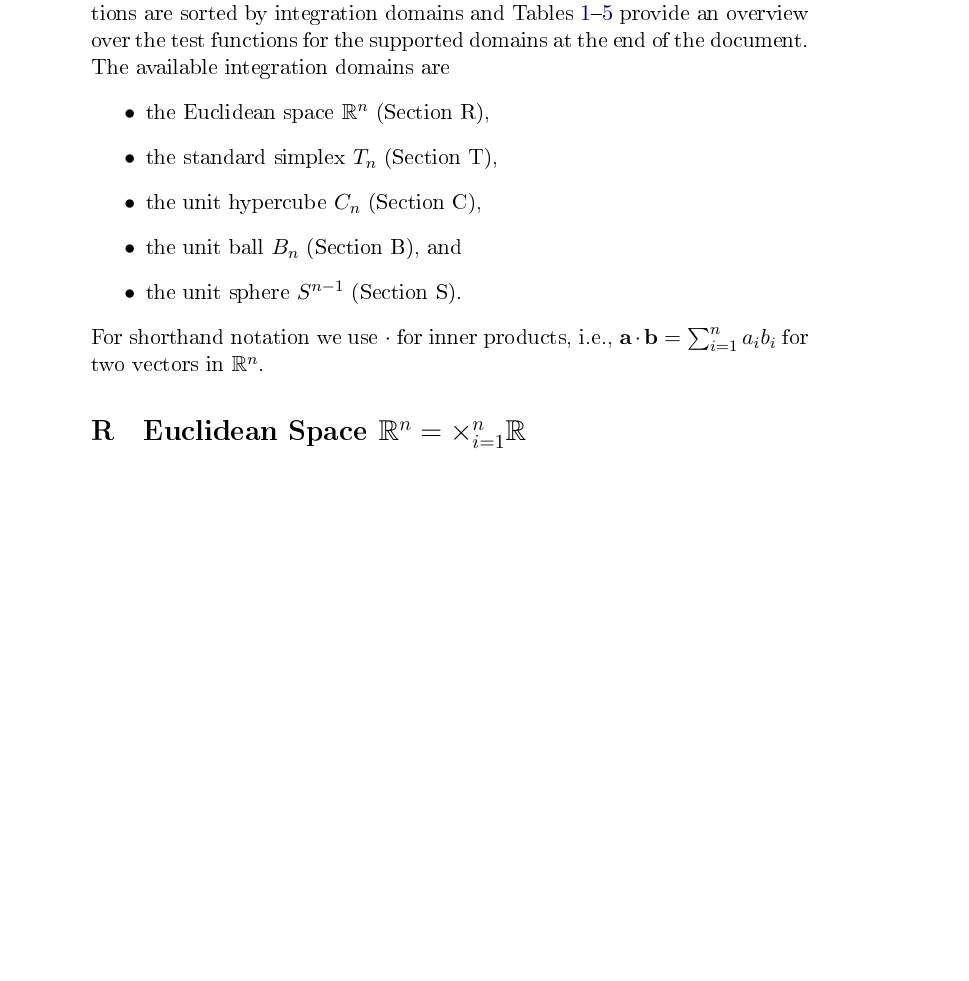
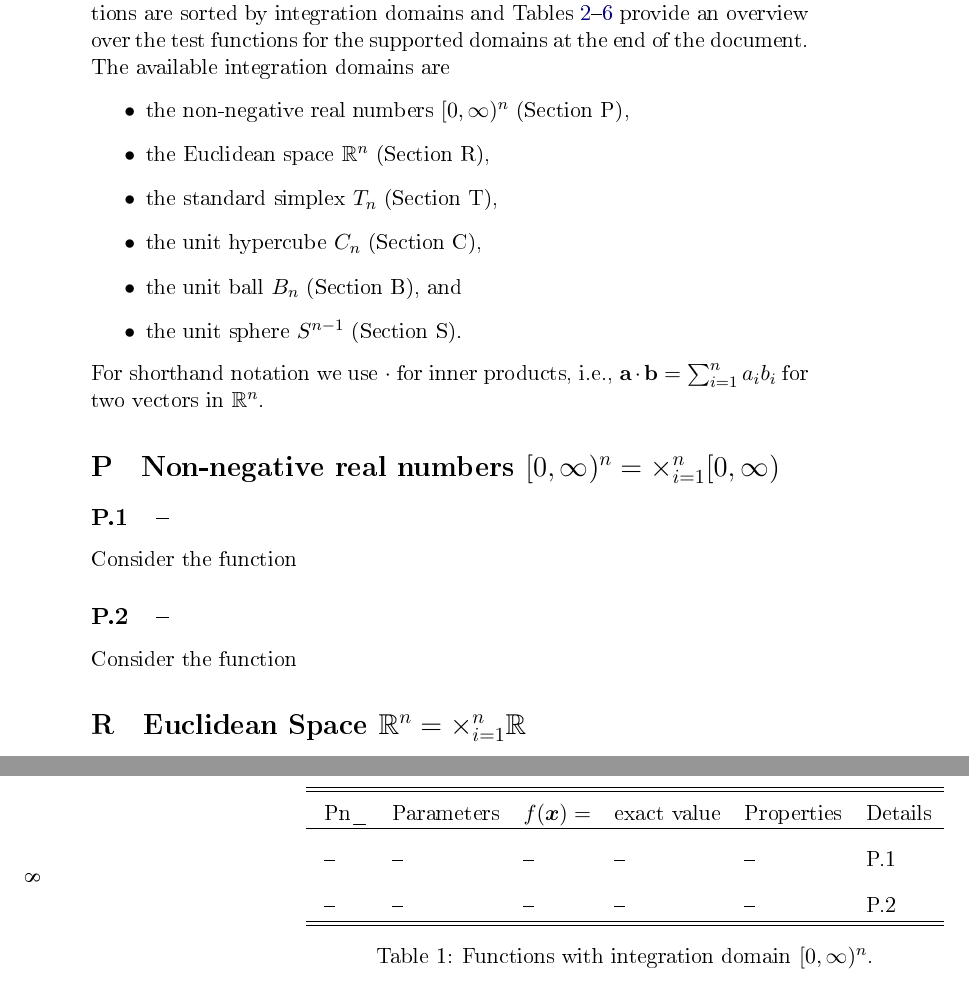
Before and after one commit to KlausHerrmann/multIntTestFunc, a LaTeX paper (documentation_test_functions.tex): part of page 2 of 12 before the commit and two parts of pages 2 and 8 of 14 after it, the two joined at a grey line, cut so that both start at the same text, the shorter picture padded with empty space. The pictures show the PDF file documentation_test_functions.pdf that the author committed with the source.

Commit message:
Adds first code for the integration domain non-negative numbers.

```diff
--- a/documentation_test_functions.tex
+++ b/documentation_test_functions.tex
@@ -57,6 +57,7 @@ For each function there is either a derivation of the exact value of the integra
 The functions are sorted by integration domains and Tables~\ref{table_Rn}--\ref{table_sphere} provide an overview over the test functions for the supported domains at the end of the document.
 The available integration domains are
 \begin{itemize}
+	\item the non-negative real numbers $[0,\infty)^n$ (Section~P),
 	\item the Euclidean space $\R^n$ (Section~R),
 	\item the standard simplex $T_n$ (Section~T),
 	\item the unit hypercube $C_n$ (Section~C),
@@ -68,6 +69,17 @@ For shorthand notation we use $\cdot$ for inner products, i.e., $\ba\cdot\bb = \
 %
 %
 %\newpage
+%
+%
+%
+\section*{P\hspace{0.5cm}Non-negative real numbers $[0,\infty)^n = \times_{i=1}^{n} [0,\infty)$}
+\addcontentsline{toc}{section}{P\hspace{0.5cm}Non-negative real numbers $[0,\infty)^n = \times_{i=1}^{n} [0,\infty)$}
+\subsection*{P.1\hspace{0.5cm}--}
+\addcontentsline{toc}{subsection}{P.1\hspace{0.5cm}--}
+Consider the function
+\subsection*{P.2\hspace{0.5cm}--}
+\addcontentsline{toc}{subsection}{P.2\hspace{0.5cm}--}
+Consider the function
 %
 %
 %
@@ -293,7 +305,32 @@ For $n=1$ we have $S^{n-1} = \{-1,1\}$ and therefore the integral is zero.
 \addcontentsline{toc}{section}{Tables of Integration Functions}
 The following Tables~\ref{table_Rn}--\ref{table_sphere} provide an overview over the available functions by integration domain.
 The first column shows the S4 class name within the package, while the last column provides a reference to the relevant subsection in this document.
-
+%
+%
+%
+\begin{landscape}
+\begin{table}
+\center
+\begin{tabular}{llllll}
+%{p{2.0cm}p{3.0cm}p{3.0cm}p{4.0cm}}
+\hline\hline
+\rule{0pt}{3ex}
+Pn\_& Parameters &  $f(\bfx)=$ & exact value & Properties & Details\\
+\hline
+\rule{0pt}{4ex}
+-- & -- & -- & -- & -- & P.1\\
+\rule{0pt}{4ex}
+-- & -- & -- & -- & -- & P.2\\
+\hline\hline
+\end{tabular}
+\caption{Functions with integration domain $[0,\infty)^n$.}
+\label{table_Pn}
+\end{table}
+\end{landscape}
+%
+%
+%
+%
 %
 \begin{landscape}
 \begin{table}
```
Also changed, not shown: README.md, documentation_test_functions.pdf, 2 other files.
